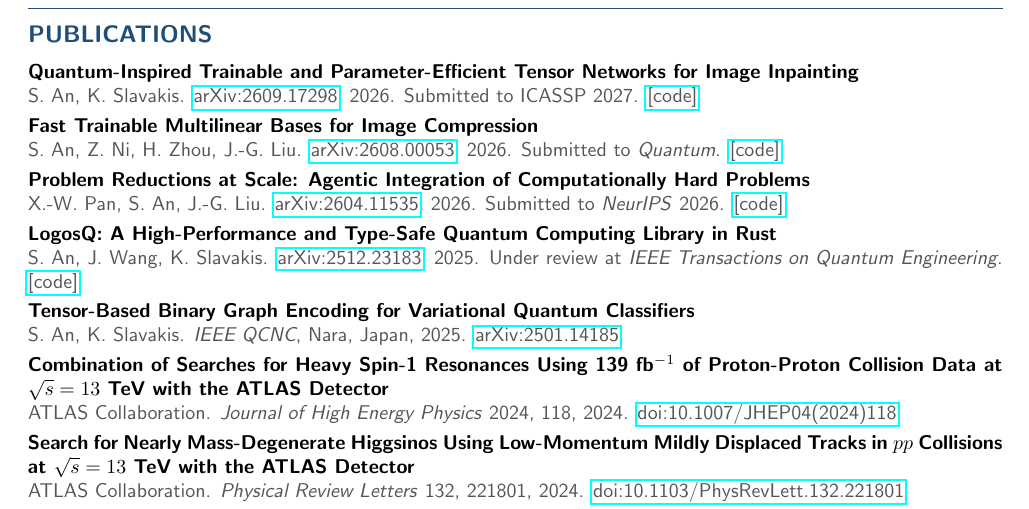
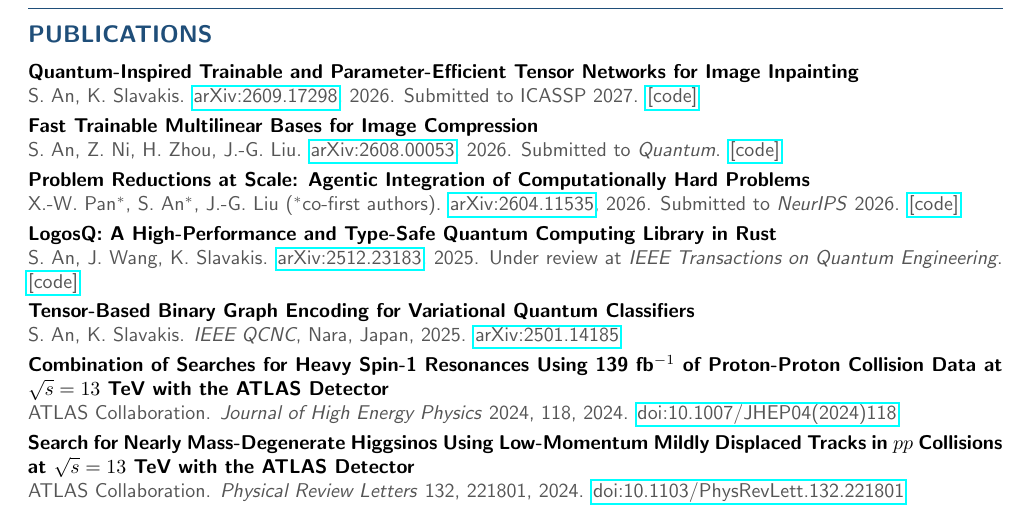
Before and after one commit to zazabap/zazabap.github.io, a LaTeX CV (assets/pdf/resume.tex): part of page 2 of 2, cut so that both start at the same text. Compiled offline with pdfLaTeX.

Commit message:
feat: Mark co-first authorship on the problem-reductions paper
Co-Authored-By: Claude Fable 5.1 <noreply@anthropic.com>

```diff
--- a/assets/pdf/resume.tex
+++ b/assets/pdf/resume.tex
@@ -145,7 +145,7 @@ Implemented database migration and data flow design to enhance system efficiency
 \textcolor{textgray}{S. An, Z. Ni, H. Zhou, J.-G. Liu. \href{https://arxiv.org/abs/2608.00053}{arXiv:2608.00053}, 2026. Submitted to \textit{Quantum}. \href{https://github.com/zazabap/pdft}{[code]}}
 
 \textbf{Problem Reductions at Scale: Agentic Integration of Computationally Hard Problems} \\
-\textcolor{textgray}{X.-W. Pan, S. An, J.-G. Liu. \href{https://arxiv.org/abs/2604.11535}{arXiv:2604.11535}, 2026. Submitted to \textit{NeurIPS} 2026. \href{https://github.com/CodingThrust/problem-reductions}{[code]}}
+\textcolor{textgray}{X.-W. Pan$^*$, S. An$^*$, J.-G. Liu ($^*$co-first authors). \href{https://arxiv.org/abs/2604.11535}{arXiv:2604.11535}, 2026. Submitted to \textit{NeurIPS} 2026. \href{https://github.com/CodingThrust/problem-reductions}{[code]}}
 
 \textbf{LogosQ: A High-Performance and Type-Safe Quantum Computing Library in Rust} \\
 \textcolor{textgray}{S. An, J. Wang, K. Slavakis. \href{https://arxiv.org/abs/2512.23183}{arXiv:2512.23183}, 2025. Under review at \textit{IEEE Transactions on Quantum Engineering}. \href{https://github.com/zazabap/LogosQ}{[code]}}
```
Also changed, not shown: assets/pdf/resume.pdf.
